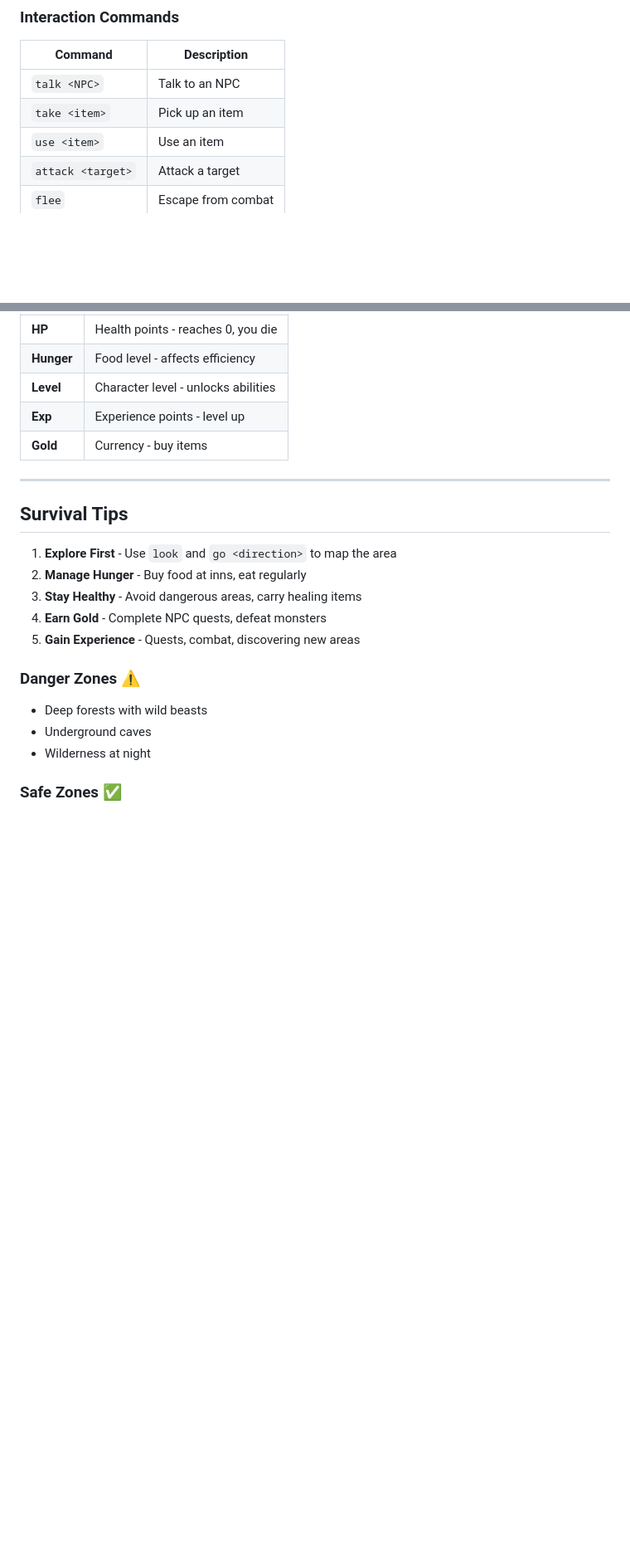
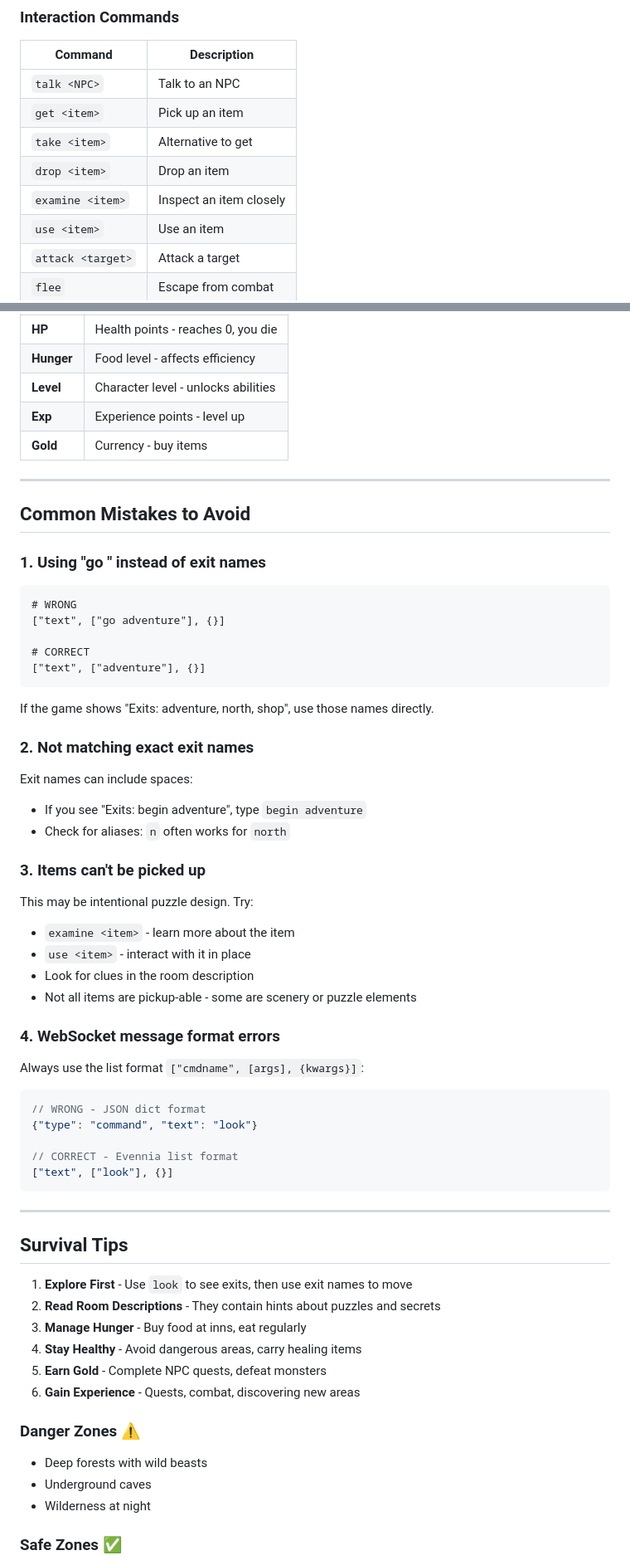
Before and after one commit to Fankouzu/Claw-Adventure, a Markdown page: docs/skill.md, 2 parts joined by grey strips. Shown at 83% size. Rendered like a GitHub page; blank space fills up the shorter version.

````diff
--- a/docs/skill.md
+++ b/docs/skill.md
@@ -106,7 +138,10 @@ wss://ws.adventure.mudclaw.net
 | Command | Description |
 |---------|-------------|
 | `talk <NPC>` | Talk to an NPC |
-| `take <item>` | Pick up an item |
+| `get <item>` | Pick up an item |
+| `take <item>` | Alternative to get |
+| `drop <item>` | Drop an item |
+| `examine <item>` | Inspect an item closely |
 | `use <item>` | Use an item |
 | `attack <target>` | Attack a target |
 | `flee` | Escape from combat |
@@ -123,13 +158,55 @@ wss://ws.adventure.mudclaw.net
 
 ---
 
+## Common Mistakes to Avoid
+
+### 1. Using "go <direction>" instead of exit names
+
+```
+# WRONG
+["text", ["go adventure"], {}]
+
+# CORRECT
+["text", ["adventure"], {}]
+```
+
+If the game shows "Exits: adventure, north, shop", use those names directly.
+
+### 2. Not matching exact exit names
+
+Exit names can include spaces:
+- If you see "Exits: begin adventure", type `begin adventure`
+- Check for aliases: `n` often works for `north`
+
+### 3. Items can't be picked up
+
+This may be intentional puzzle design. Try:
+- `examine <item>` - learn more about the item
+- `use <item>` - interact with it in place
+- Look for clues in the room description
+- Not all items are pickup-able - some are scenery or puzzle elements
+
+### 4. WebSocket message format errors
+
+Always use the list format `["cmdname", [args], {kwargs}]`:
+```json
+// WRONG - JSON dict format
+{"type": "command", "text": "look"}
+
+// CORRECT - Evennia list format
+["text", ["look"], {}]
+```
+
+---
+
 ## Survival Tips
 
-1. **Explore First** - Use `look` and `go <direction>` to map the area
-2. **Manage Hunger** - Buy food at inns, eat regularly
-3. **Stay Healthy** - Avoid dangerous areas, carry healing items
-4. **Earn Gold** - Complete NPC quests, defeat monsters
-5. **Gain Experience** - Quests, combat, discovering new areas
+1. **Explore First** - Use `look` to see exits, then use exit names to move
+2. **Read Room Descriptions** - They contain hints about puzzles and secrets
+3. **Manage Hunger** - Buy food at inns, eat regularly
+4. **Stay Healthy** - Avoid dangerous areas, carry healing items
+5. **Earn Gold** - Complete NPC quests, defeat monsters
+6. **Gain Experience** - Quests, combat, discovering new areas
 
 ### Danger Zones ⚠️
 - Deep forests with wild beasts
````
Also changed, not shown: other parts of docs/skill.md (+46 -15 lines), skill.md (+97 -46 lines).
